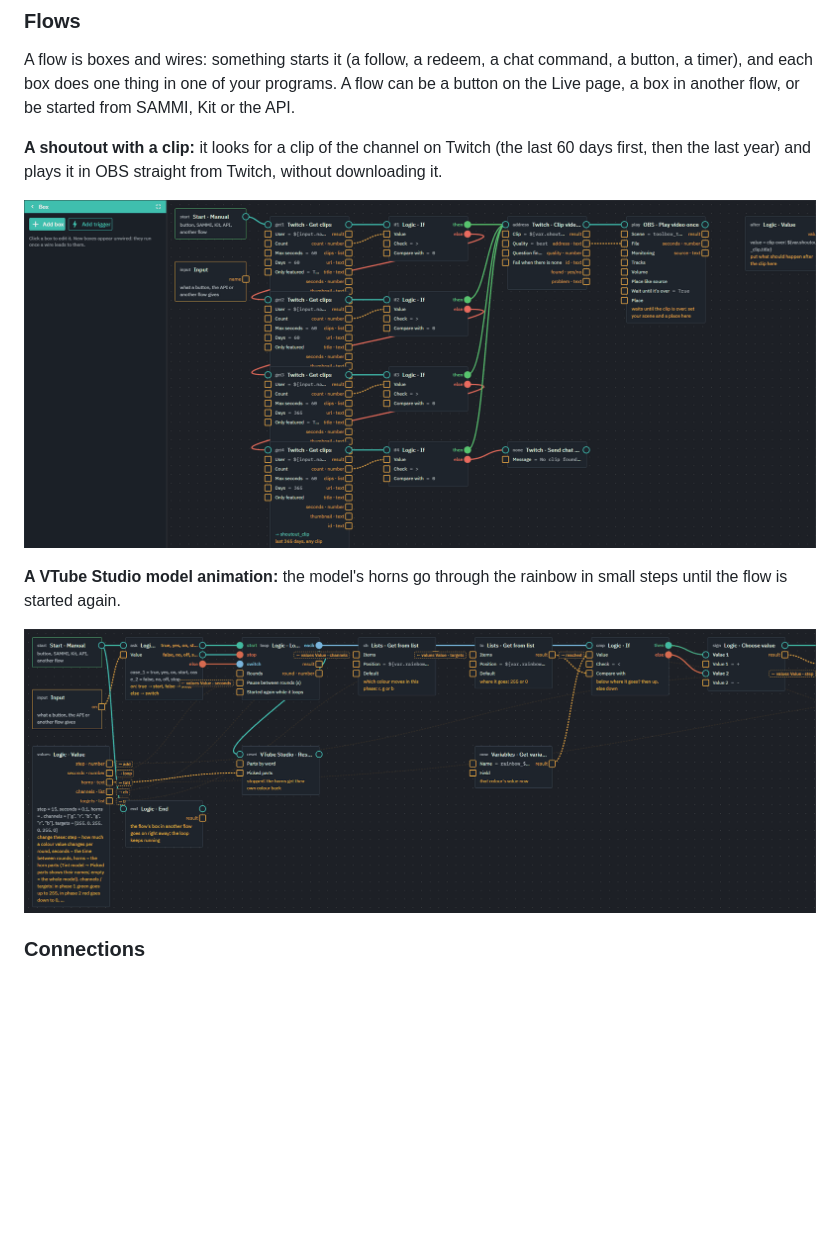
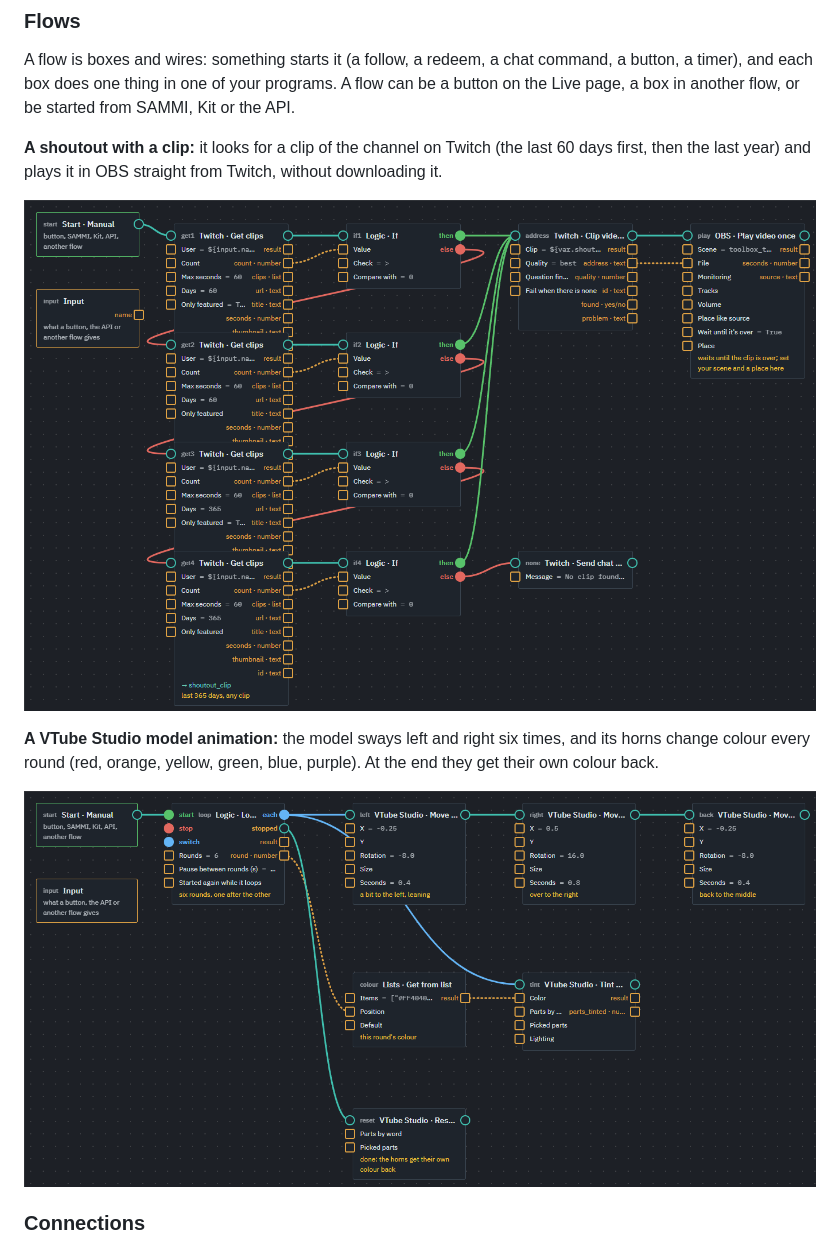
Before and after one commit to crazyDrage/crazy-streamer-toolbox, a Markdown page: README.md, the part around one of its changes. GitHub-like rendering; pictures changed too: docs/images/flow_clip.png, docs/images/flow_vts.png; blank space fills up the shorter version.

Commit message:
README pictures show the whole flows; APP_VERSION 0.4.0
Co-Authored-By: Claude Opus 5.5 <noreply@anthropic.com>
Claude-Session: https://claude.ai/code/session_01RMMbCwVXgsvz8r16khxmoG

```diff
--- a/README.md
+++ b/README.md
@@ -39,6 +39,6 @@ last year) and plays it in OBS straight from Twitch, without downloading it.
 
 ![A flow that finds a Twitch clip of a channel and plays it in OBS](docs/images/flow_clip.png)
 
-**A VTube Studio model animation:** the model's horns go through the rainbow in small steps until the flow is
-started again.
+**A VTube Studio model animation:** the model sways left and right six times, and its horns change colour
+every round (red, orange, yellow, green, blue, purple). At the end they get their own colour back.
 
```
Also changed, not shown: other parts of README.md (+1 -1 lines), 1 other file.
